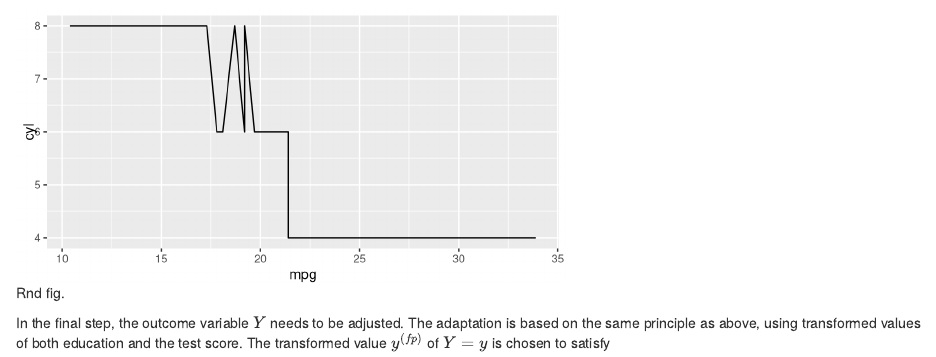
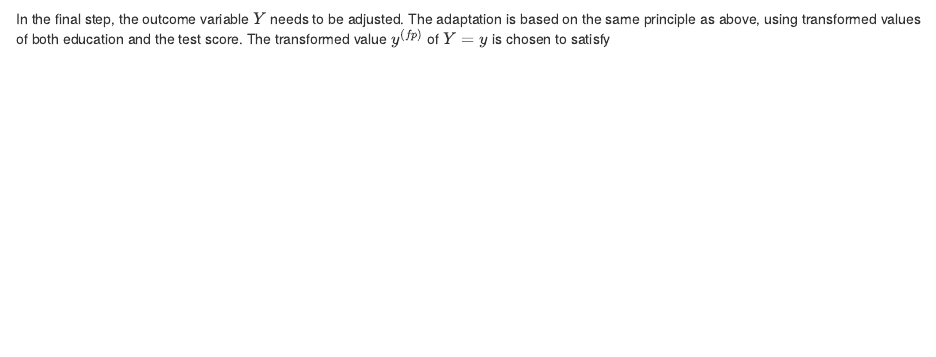
Before and after one commit to dplecko/fairadapt, an R Markdown document (vignettes/jss.Rmd): the page in a window 1100 px wide, from 3220 px down. Rendered offline with R 4.5, knitr and Pandoc, with nearby package versions; some code elsewhere in the file could not run offline; common packages that the code uses without loading them are loaded.

````diff
--- a/vignettes/jss.Rmd
+++ b/vignettes/jss.Rmd
@@ -350,10 +350,6 @@
 \end{tikzpicture}
 ```
 
-```{r, rel-edu-cran, fig.width = 6, fig.height = 3, fig.cap = "\\label{fig:quantmap}Rnd fig.", fig.ext = "png", eval = is_on_cran, echo=FALSE, out.width = "60%"}
-
-ggplot(mtcars, aes(x = mpg, y = cyl)) + geom_line()
-```
 In the final step, the outcome variable $Y$ needs to be adjusted. The adaptation is based on the same principle as above, using transformed values of both education and the test score. The transformed value $\tilde{y}$ of $Y = y$ is chosen to satisfy
 
 $$\pr(Y \geq y \mid E = e, T = t, A = a') = \pr(Y \geq \tilde{y} \mid E = \tilde{e}, T = \tilde{t}, A = a).$$
````
Also changed, not shown: 2 other files.
